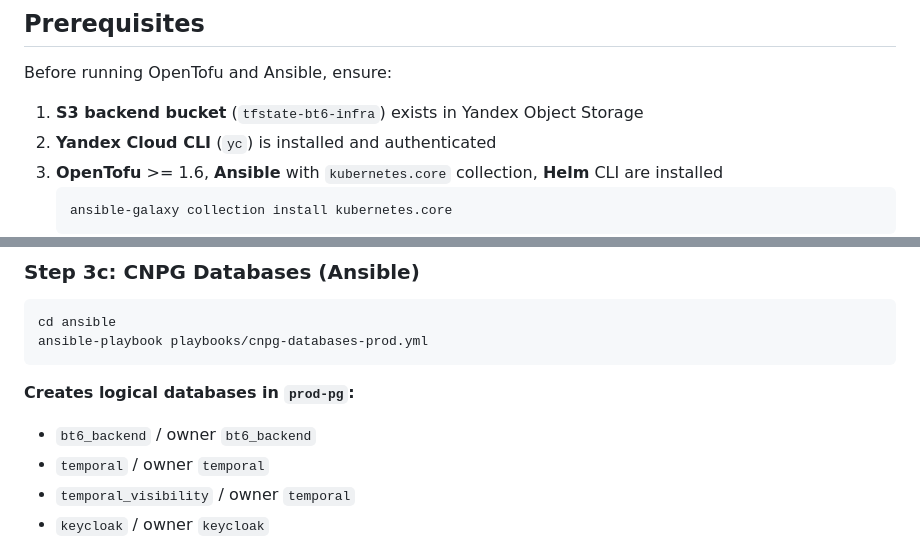
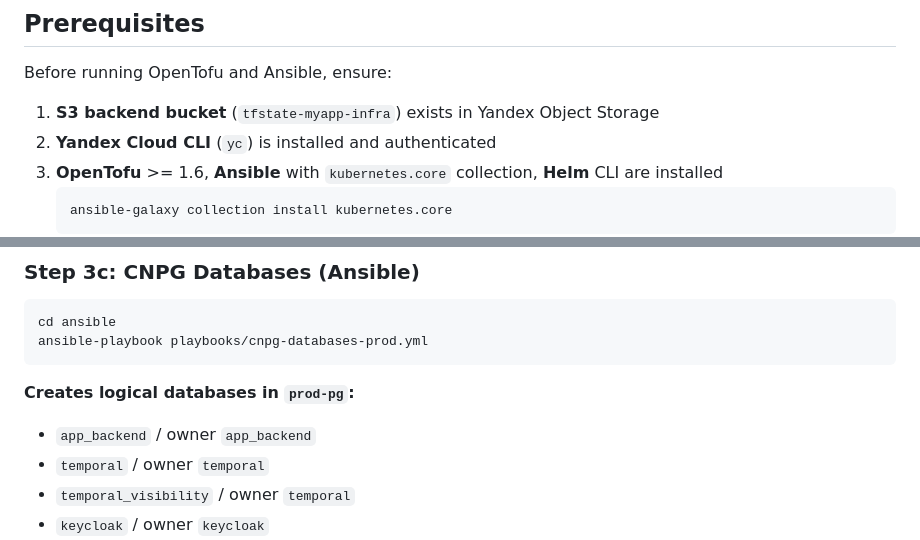
Before and after one commit to toptyginnn/yandex_cloud_example, a Markdown page: infra/DEPLOYMENT_ORDER.md, 2 parts joined by grey strips. Rendered like a GitHub page.

````diff
--- a/infra/DEPLOYMENT_ORDER.md
+++ b/infra/DEPLOYMENT_ORDER.md
@@ -4,7 +4,7 @@
 
 Before running OpenTofu and Ansible, ensure:
 
-1. **S3 backend bucket** (`tfstate-bt6-infra`) exists in Yandex Object Storage
+1. **S3 backend bucket** (`tfstate-myapp-infra`) exists in Yandex Object Storage
 2. **Yandex Cloud CLI** (`yc`) is installed and authenticated
 3. **OpenTofu** >= 1.6, **Ansible** with `kubernetes.core` collection, **Helm** CLI are installed
    ```bash
@@ -247,7 +247,7 @@ ansible-playbook playbooks/cnpg-databases-prod.yml
 ```
 
 **Creates logical databases in `prod-pg`:**
-- `bt6_backend` / owner `bt6_backend`
+- `app_backend` / owner `app_backend`
 - `temporal` / owner `temporal`
 - `temporal_visibility` / owner `temporal`
 - `keycloak` / owner `keycloak`
````
Also changed, not shown: infra/DEPLOYMENT_GUIDE.md (+1 -1 lines), infra/ansible/README.md (+2 -2 lines).
